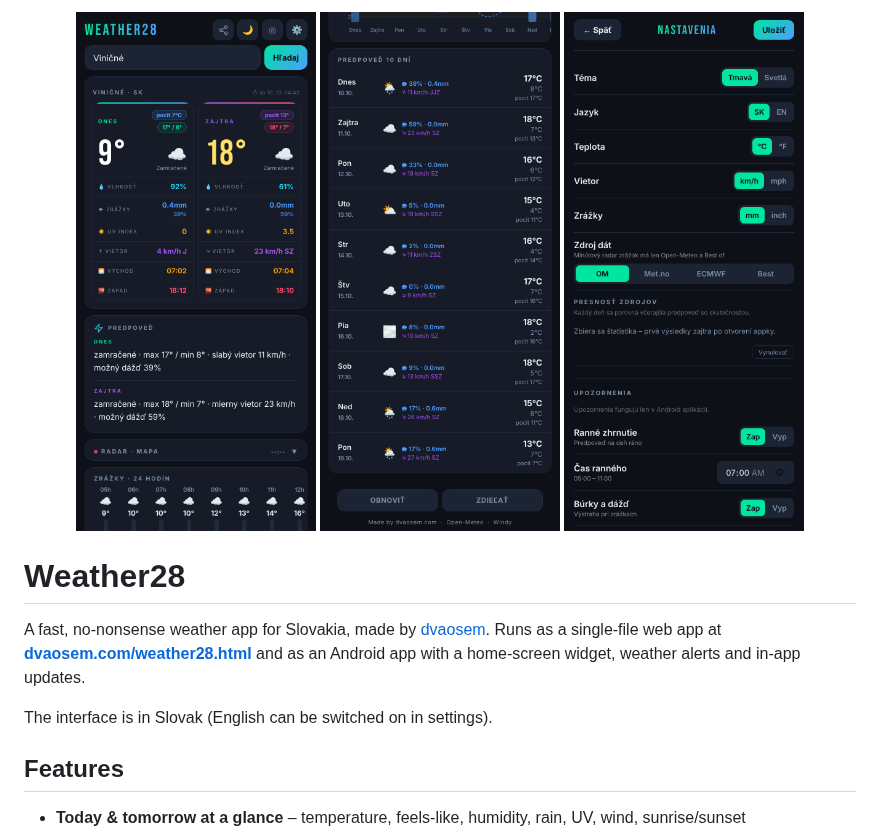
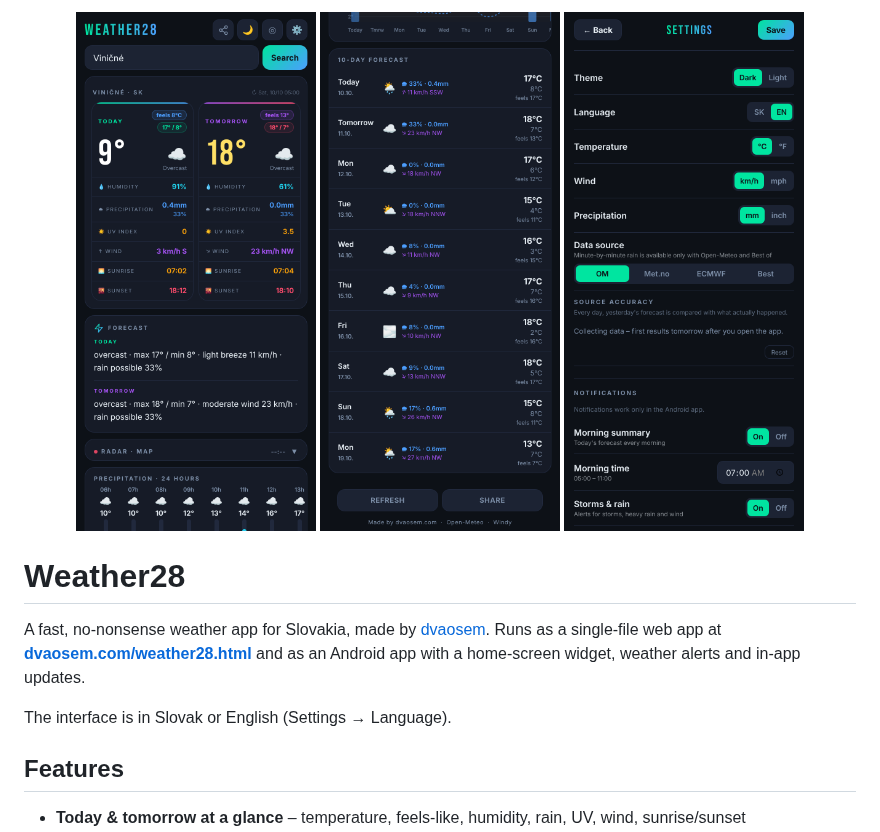
Before and after one commit to dvaosem/weather28, a Markdown page: README.md, the part around the change. Rendered like a GitHub page; pictures changed too: docs/screenshots/app-forecast.png, docs/screenshots/app-main.png, docs/screenshots/app-settings.png.

```diff
--- a/README.md
+++ b/README.md
@@ -10,7 +10,7 @@ A fast, no-nonsense weather app for Slovakia, made by [dvaosem](https://dvaosem.
 Runs as a single-file web app at **[dvaosem.com/weather28.html](https://dvaosem.com/weather28.html)**
 and as an Android app with a home-screen widget, weather alerts and in-app updates.
 
-The interface is in Slovak (English can be switched on in settings).
+The interface is in Slovak or English (Settings → Language).
 
 ## Features
 
```
Also changed, not shown: 1 other file.
